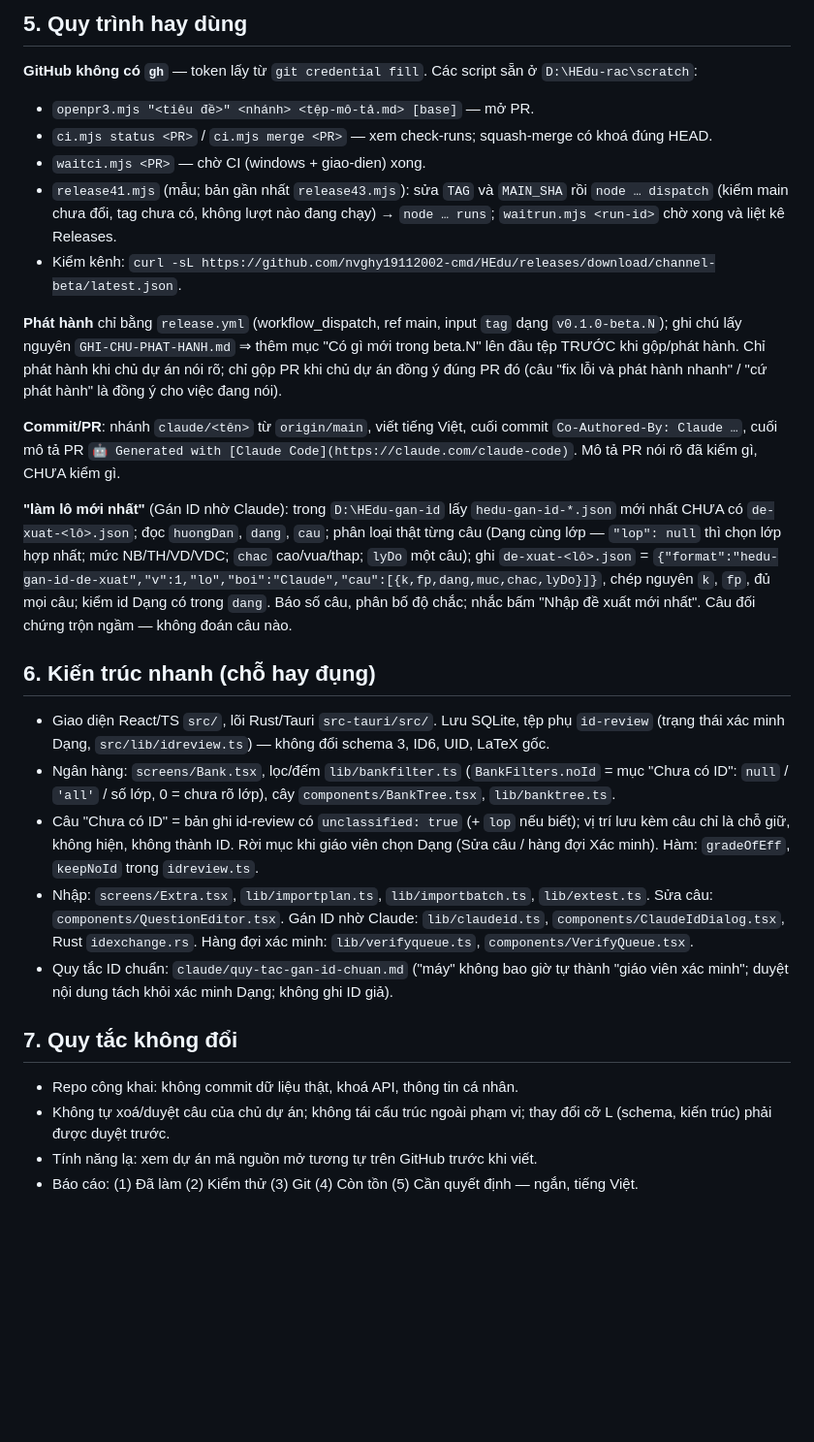
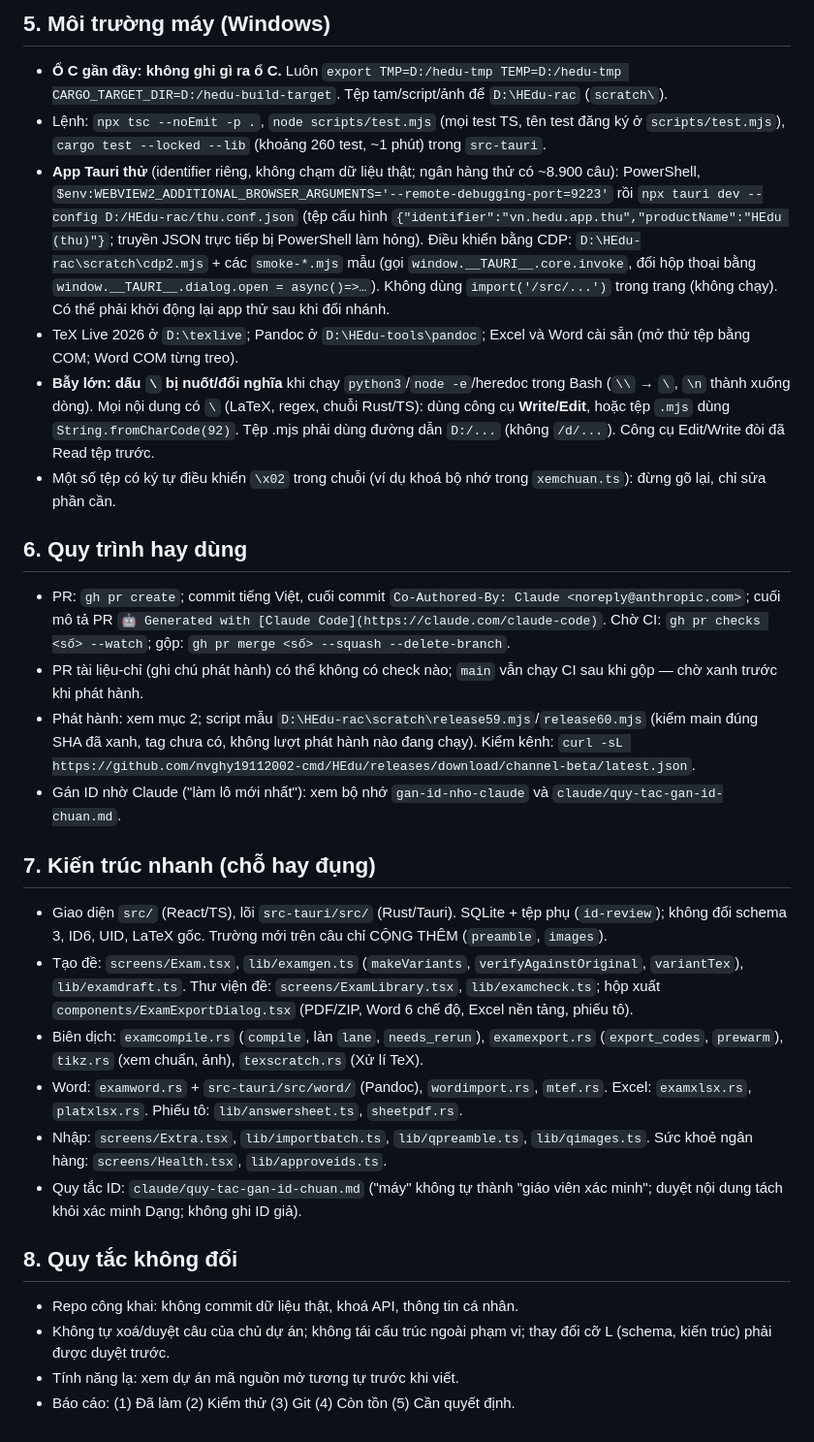
Before and after one commit to nvghy19112002-cmd/HEdu, a Markdown page: claude/ban-giao-tai-khoan-moi.md, the part around one of its changes. Shown at 97% size. Drawn GitHub-style; blank space fills up the shorter version.

Commit message:
Bàn giao 06/11: trạng thái, lộ trình ba giai đoạn, quy tắc, môi trường và bẫy kỹ thuật cho tài khoản Claude mới (chỉ tài liệu)
Co-Authored-By: Claude Sonnet 5.5 <noreply@anthropic.com>

```diff
--- a/claude/ban-giao-tai-khoan-moi.md
+++ b/claude/ban-giao-tai-khoan-moi.md
@@ -35,27 +32,28 @@ Chủ dự án là giáo viên Toán, không viết code: trả lời tiếng Vi
 
-## 5. Quy trình hay dùng
-**GitHub không có `gh`** — token lấy từ `git credential fill`. Các script sẵn ở `D:\HEdu-rac\scratch`:
-- `openpr3.mjs "<tiêu đề>" <nhánh> <tệp-mô-tả.md> [base]` — mở PR.
-- `ci.mjs status <PR>` / `ci.mjs merge <PR>` — xem check-runs; squash-merge có khoá đúng HEAD.
-- `waitci.mjs <PR>` — chờ CI (windows + giao-dien) xong.
-- `release41.mjs` (mẫu; bản gần nhất `release43.mjs`): sửa `TAG` và `MAIN_SHA` rồi `node … dispatch` (kiểm main chưa đổi, tag chưa có, không lượt nào đang chạy) → `node … runs`; `waitrun.mjs <run-id>` chờ xong và liệt kê Releases.
-- Kiểm kênh: `curl -sL https://github.com/nvghy19112002-cmd/HEdu/releases/download/channel-beta/latest.json`.
+## 5. Môi trường máy (Windows)
+- **Ổ C gần đầy: không ghi gì ra ổ C.** Luôn `export TMP=D:/hedu-tmp TEMP=D:/hedu-tmp CARGO_TARGET_DIR=D:/hedu-build-target`. Tệp tạm/script/ảnh để `D:\HEdu-rac` (`scratch\`).
+- Lệnh: `npx tsc --noEmit -p .`, `node scripts/test.mjs` (mọi test TS, tên test đăng ký ở `scripts/test.mjs`), `cargo test --locked --lib` (khoảng 260 test, ~1 phút) trong `src-tauri`.
+- **App Tauri thử** (identifier riêng, không chạm dữ liệu thật; ngân hàng thử có ~8.900 câu): PowerShell, `$env:WEBVIEW2_ADDITIONAL_BROWSER_ARGUMENTS='--remote-debugging-port=9223'` rồi `npx tauri dev --config D:/HEdu-rac/thu.conf.json` (tệp cấu hình `{"identifier":"vn.hedu.app.thu","productName":"HEdu (thu)"}`; truyền JSON trực tiếp bị PowerShell làm hỏng). Điều khiển bằng CDP: `D:\HEdu-rac\scratch\cdp2.mjs` + các `smoke-*.mjs` mẫu (gọi `window.__TAURI__.core.invoke`, đổi hộp thoại bằng `window.__TAURI__.dialog.open = async()=>…`). Không dùng `import('/src/...')` trong trang (không chạy). Có thể phải khởi động lại app thử sau khi đổi nhánh.
+- TeX Live 2026 ở `D:\texlive`; Pandoc ở `D:\HEdu-tools\pandoc`; Excel và Word cài sẵn (mở thử tệp bằng COM; Word COM từng treo).
+- **Bẫy lớn: dấu `\` bị nuốt/đổi nghĩa** khi chạy `python3`/`node -e`/heredoc trong Bash (`\\` → `\`, `\n` thành xuống dòng). Mọi nội dung có `\` (LaTeX, regex, chuỗi Rust/TS): dùng công cụ **Write/Edit**, hoặc tệp `.mjs` dùng `String.fromCharCode(92)`. Tệp .mjs phải dùng đường dẫn `D:/...` (không `/d/...`). Công cụ Edit/Write đòi đã Read tệp trước.
+- Một số tệp có ký tự điều khiển `\x02` trong chuỗi (ví dụ khoá bộ nhớ trong `xemchuan.ts`): đừng gõ lại, chỉ sửa phần cần.
 
-**Phát hành** chỉ bằng `release.yml` (workflow_dispatch, ref main, input `tag` dạng `v0.1.0-beta.N`); ghi chú lấy nguyên `GHI-CHU-PHAT-HANH.md` ⇒ thêm mục "Có gì mới trong beta.N" lên đầu tệp TRƯỚC khi gộp/phát hành. Chỉ phát hành khi chủ dự án nói rõ; chỉ gộp PR khi chủ dự án đồng ý đúng PR đó (câu "fix lỗi và phát hành nhanh" / "cứ phát hành" là đồng ý cho việc đang nói).
+## 6. Quy trình hay dùng
+- PR: `gh pr create`; commit tiếng Việt, cuối commit `Co-Authored-By: Claude <noreply@anthropic.com>`; cuối mô tả PR `🤖 Generated with [Claude Code](https://claude.com/claude-code)`. Chờ CI: `gh pr checks <số> --watch`; gộp: `gh pr merge <số> --squash --delete-branch`.
+- PR tài liệu-chỉ (ghi chú phát hành) có thể không có check nào; `main` vẫn chạy CI sau khi gộp — chờ xanh trước khi phát hành.
+- Phát hành: xem mục 2; script mẫu `D:\HEdu-rac\scratch\release59.mjs`/`release60.mjs` (kiểm main đúng SHA đã xanh, tag chưa có, không lượt phát hành nào đang chạy). Kiểm kênh: `curl -sL https://github.com/nvghy19112002-cmd/HEdu/releases/download/channel-beta/latest.json`.
+- Gán ID nhờ Claude ("làm lô mới nhất"): xem bộ nhớ `gan-id-nho-claude` và `claude/quy-tac-gan-id-chuan.md`.
 
-**Commit/PR**: nhánh `claude/<tên>` từ `origin/main`, viết tiếng Việt, cuối commit `Co-Authored-By: Claude …`, cuối mô tả PR `🤖 Generated with [Claude Code](https://claude.com/claude-code)`. Mô tả PR nói rõ đã kiểm gì, CHƯA kiểm gì.
+## 7. Kiến trúc nhanh (chỗ hay đụng)
+- Giao diện `src/` (React/TS), lõi `src-tauri/src/` (Rust/Tauri). SQLite + tệp phụ (`id-review`); không đổi schema 3, ID6, UID, LaTeX gốc. Trường mới trên câu chỉ CỘNG THÊM (`preamble`, `images`).
+- Tạo đề: `screens/Exam.tsx`, `lib/examgen.ts` (`makeVariants`, `verifyAgainstOriginal`, `variantTex`), `lib/examdraft.ts`. Thư viện đề: `screens/ExamLibrary.tsx`, `lib/examcheck.ts`; hộp xuất `components/ExamExportDialog.tsx` (PDF/ZIP, Word 6 chế độ, Excel nền tảng, phiếu tô).
+- Biên dịch: `examcompile.rs` (`compile`, làn `lane`, `needs_rerun`), `examexport.rs` (`export_codes`, `prewarm`), `tikz.rs` (xem chuẩn, ảnh), `texscratch.rs` (Xử lí TeX).
+- Word: `examword.rs` + `src-tauri/src/word/` (Pandoc), `wordimport.rs`, `mtef.rs`. Excel: `examxlsx.rs`, `platxlsx.rs`. Phiếu tô: `lib/answersheet.ts`, `sheetpdf.rs`.
+- Nhập: `screens/Extra.tsx`, `lib/importbatch.ts`, `lib/qpreamble.ts`, `lib/qimages.ts`. Sức khoẻ ngân hàng: `screens/Health.tsx`, `lib/approveids.ts`.
+- Quy tắc ID: `claude/quy-tac-gan-id-chuan.md` ("máy" không tự thành "giáo viên xác minh"; duyệt nội dung tách khỏi xác minh Dạng; không ghi ID giả).
 
-**"làm lô mới nhất"** (Gán ID nhờ Claude): trong `D:\HEdu-gan-id` lấy `hedu-gan-id-*.json` mới nhất CHƯA có `de-xuat-<lô>.json`; đọc `huongDan`, `dang`, `cau`; phân loại thật từng câu (Dạng cùng lớp — `"lop": null` thì chọn lớp hợp nhất; mức NB/TH/VD/VDC; `chac` cao/vua/thap; `lyDo` một câu); ghi `de-xuat-<lô>.json` = `{"format":"hedu-gan-id-de-xuat","v":1,"lo","boi":"Claude","cau":[{k,fp,dang,muc,chac,lyDo}]}`, chép nguyên `k`, `fp`, đủ mọi câu; kiểm id Dạng có trong `dang`. Báo số câu, phân bố độ chắc; nhắc bấm "Nhập đề xuất mới nhất". Câu đối chứng trộn ngầm — không đoán câu nào.
-
-## 6. Kiến trúc nhanh (chỗ hay đụng)
-- Giao diện React/TS `src/`, lõi Rust/Tauri `src-tauri/src/`. Lưu SQLite, tệp phụ `id-review` (trạng thái xác minh Dạng, `src/lib/idreview.ts`) — không đổi schema 3, ID6, UID, LaTeX gốc.
-- Ngân hàng: `screens/Bank.tsx`, lọc/đếm `lib/bankfilter.ts` (`BankFilters.noId` = mục "Chưa có ID": `null` / `'all'` / số lớp, 0 = chưa rõ lớp), cây `components/BankTree.tsx`, `lib/banktree.ts`.
-- Câu "Chưa có ID" = bản ghi id-review có `unclassified: true` (+ `lop` nếu biết); vị trí lưu kèm câu chỉ là chỗ giữ, không hiện, không thành ID. Rời mục khi giáo viên chọn Dạng (Sửa câu / hàng đợi Xác minh). Hàm: `gradeOfEff`, `keepNoId` trong `idreview.ts`.
-- Nhập: `screens/Extra.tsx`, `lib/importplan.ts`, `lib/importbatch.ts`, `lib/extest.ts`. Sửa câu: `components/QuestionEditor.tsx`. Gán ID nhờ Claude: `lib/claudeid.ts`, `components/ClaudeIdDialog.tsx`, Rust `idexchange.rs`. Hàng đợi xác minh: `lib/verifyqueue.ts`, `components/VerifyQueue.tsx`.
-- Quy tắc ID chuẩn: `claude/quy-tac-gan-id-chuan.md` ("máy" không bao giờ tự thành "giáo viên xác minh"; duyệt nội dung tách khỏi xác minh Dạng; không ghi ID giả).
-
-## 7. Quy tắc không đổi
+## 8. Quy tắc không đổi
 - Repo công khai: không commit dữ liệu thật, khoá API, thông tin cá nhân.
 - Không tự xoá/duyệt câu của chủ dự án; không tái cấu trúc ngoài phạm vi; thay đổi cỡ L (schema, kiến trúc) phải được duyệt trước.
-- Tính năng lạ: xem dự án mã nguồn mở tương tự trên GitHub trước khi viết.
-- Báo cáo: (1) Đã làm (2) Kiểm thử (3) Git (4) Còn tồn (5) Cần quyết định — ngắn, tiếng Việt.
+- Tính năng lạ: xem dự án mã nguồn mở tương tự trước khi viết.
+- Báo cáo: (1) Đã làm (2) Kiểm thử (3) Git (4) Còn tồn (5) Cần quyết định.
```
Also changed, not shown: other parts of claude/ban-giao-tai-khoan-moi.md (+26 -29 lines).
